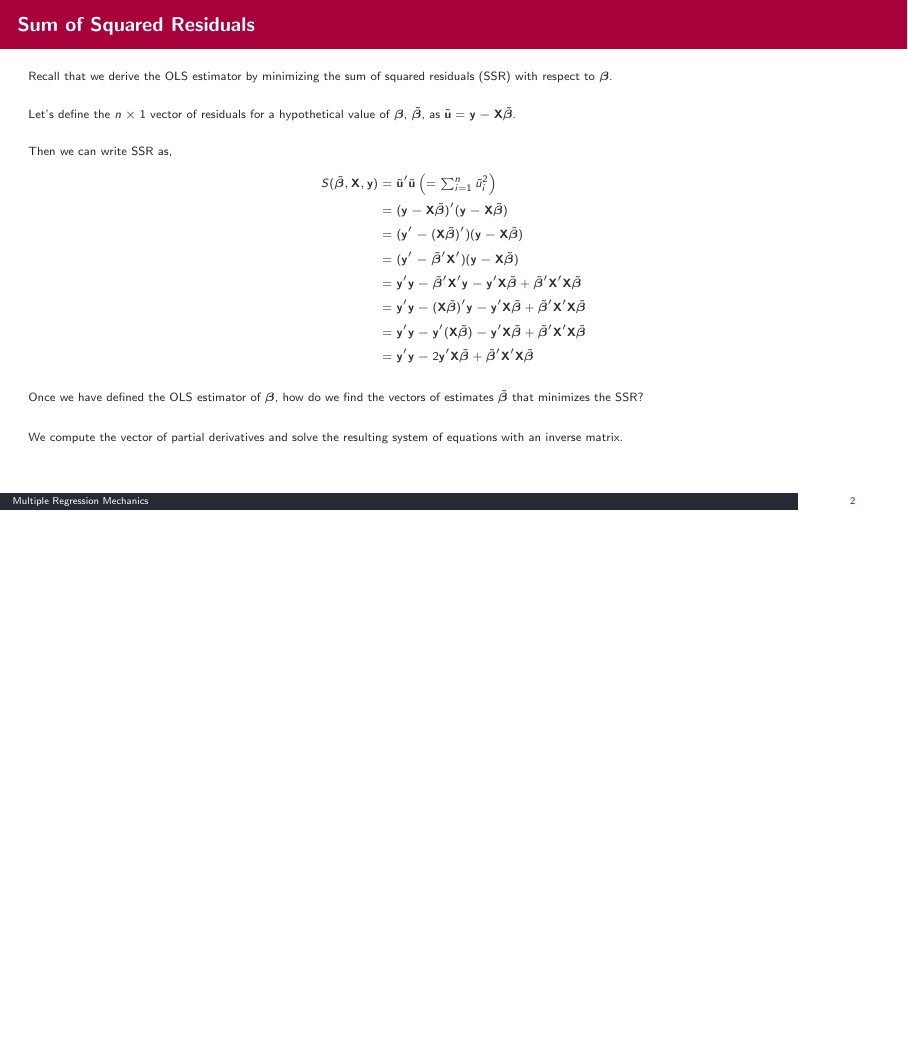
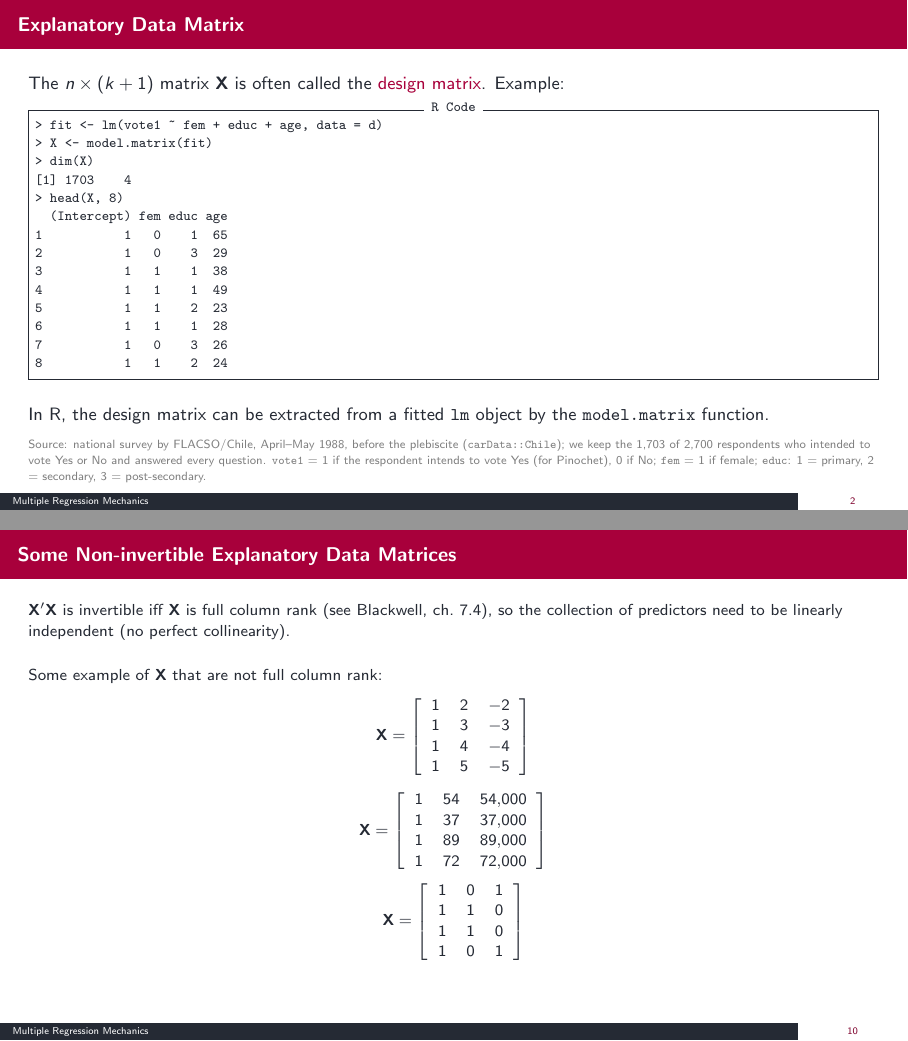
Before and after one commit to xuyiqing/regression-lectures, LaTeX slides (lectures/06-1MultipleRegressionMechanics/lec6_1.tex): page 14 of 79 before the commit and pages 4 and 38 of 81 after it, the two joined at a grey line, the shorter picture padded with empty space. Compiled offline with pdfLaTeX.

Commit message:
Lecture 6-1: two slides back, the design matrix and the non-invertible examples
Slide 2 (Explanatory Data Matrix, the Chile survey's 1,703 x 4 matrix and its
data note) follows the linear model in matrix form; slide 10 (Some
Non-invertible Explanatory Data Matrices) follows the solution for beta-hat.
Both are unchanged from the earlier deck, and the video refers to both.
No section added. Handout 31 pages.

Co-Authored-By: Claude Fable 5.2 <noreply@anthropic.com>

```diff
--- a/lectures/06-1MultipleRegressionMechanics/lec6_1.tex
+++ b/lectures/06-1MultipleRegressionMechanics/lec6_1.tex
@@ -45,6 +45,32 @@ where:
   \item $\mb{u}$ is the $n \times 1$ vector of errors.
 \end{itemize}
 }
+
+\begin{frame}[fragile]
+\frametitle{Explanatory Data Matrix}
+The $n \times (k + 1)$ matrix $\mb{X}$ is often called the \alert{design matrix}. Example:
+
+% Output of code/fig_chile_matrices.R (saved in code/fig_chile_matrices.txt).
+\begin{Verbatim}[fontsize=\footnotesize, frame=single, label=R Code]
+> fit <- lm(vote1 ~ fem + educ + age, data = d)
+> X <- model.matrix(fit)
+> dim(X)
+[1] 1703    4
+> head(X, 8)
+  (Intercept) fem educ age
+1           1   0    1  65
+2           1   0    3  29
+3           1   1    1  38
+4           1   1    1  49
+5           1   1    2  23
+6           1   1    1  28
+7           1   0    3  26
+8           1   1    2  24
+\end{Verbatim}
+In R, the design matrix can be extracted from a fitted {\tt lm} object
+by the {\tt model.matrix} function.
+\slidesource{national survey by FLACSO/Chile, April--May 1988, before the plebiscite (\texttt{carData::Chile}); we keep the 1,703 of 2,700 respondents who intended to vote Yes or No and answered every question. \texttt{vote1} $=1$ if the respondent intends to vote Yes (for Pinochet), $0$ if No; \texttt{fem} $=1$ if female; \texttt{educ}: 1 = primary, 2 = secondary, 3 = post-secondary.\par}
+\end{frame}
 
 \frame{
 \frametitle{Sum of Squared Residuals}
@@ -395,7 +421,45 @@ Setting the vector of partial derivatives equal to zero and substituting $\hat{\
 
 }
 
+\frame{
+\frametitle{Some Non-invertible Explanatory Data Matrices}
 
+\small
+$\mb{X'X}$ is invertible iff $\mb{X}$ is full column rank (see Blackwell, ch.~7.4), so the collection of predictors need to be linearly independent (no perfect collinearity).\\\bigskip Some example of $\mb{X}$ that are not full column rank:
+\begin{small}
+\[ \mathbf{X} = \left[
+\begin{array}{ccc}
+    1 & 2 &  -2   \\
+    1 & 3 &  -3   \\
+    1 & 4 &  -4   \\
+    1 & 5 &  -5
+\end{array}
+\right] \]
+%\[ \mathbf{X} = \left[
+%\begin{array}{cccc}
+%    1 & 27 &  12 & 0     \\
+%    1 & 46 & 16  & 1   \\
+%   1 & 33 & 12  & 1
+%\end{array}
+%\right] \]\pause
+\[ \mathbf{X} = \left[
+\begin{array}{ccc}
+    1 & 54 &  54{,}000      \\
+    1 & 37 &  37{,}000   \\
+   1 & 89 &  89{,}000   \\
+   1& 72 & 72{,}000
+\end{array}
+\right] \]
+\[ \mathbf{X} = \left[
+\begin{array}{ccc}
+    1 & 0 &  1      \\
+    1 & 1 &  0   \\
+   1 & 1 &  0   \\
+   1& 0 & 1
+\end{array}
+\right] \]
+\end{small}
+}
 
 \frame{
 \frametitle{Numerical Example}
```
Also changed, not shown: lectures/_handouts/lec6_1_handout.pdf.
